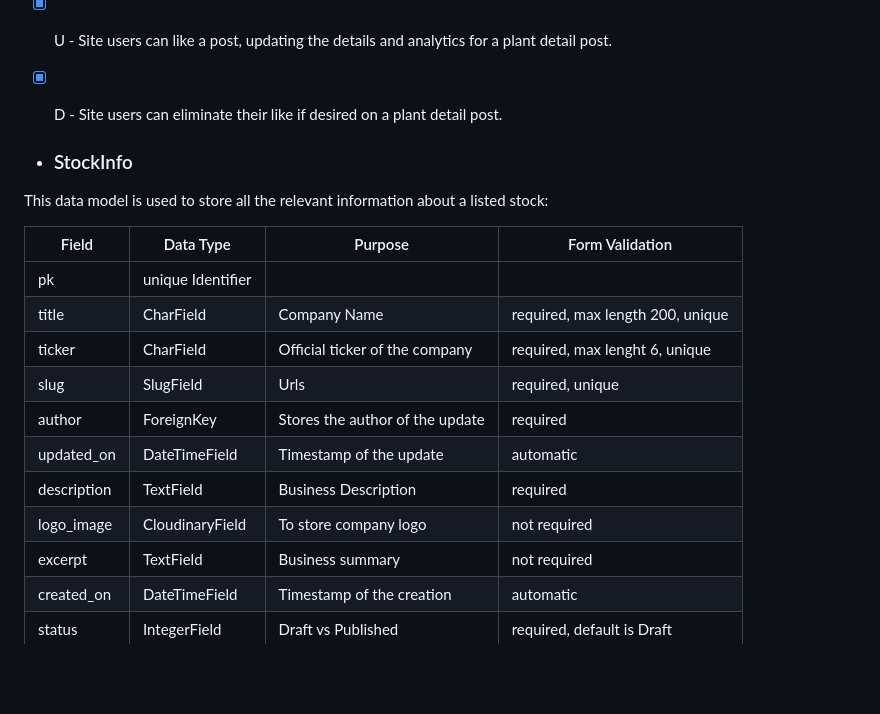
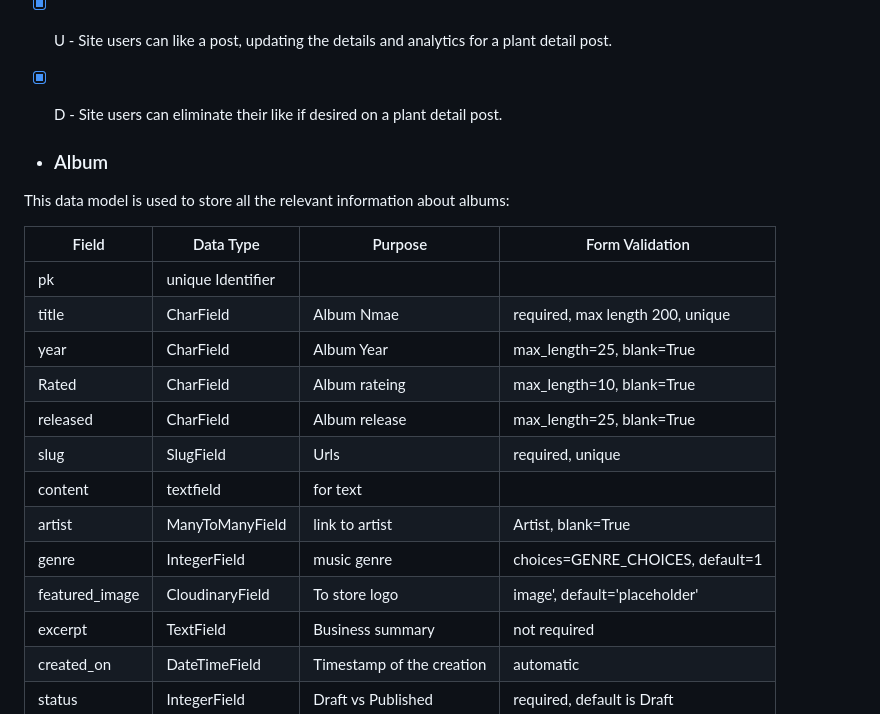
Before and after one commit to Dylangroome/Pro-4-Album-Ranking, a Markdown page: README.md, the part around the change. Drawn GitHub-style; blank space fills up the shorter version.

Commit message:
album data model

```diff
--- a/README.md
+++ b/README.md
@@ -202,19 +202,21 @@ Dylan Groome
 - [X] D - Site users can eliminate their like if desired on a plant detail post.
 
 
-* ### StockInfo
-This data model is used to store all the relevant information about a listed stock:
+* ### Album
+This data model is used to store all the relevant information about albums:
 
 | Field       | Data Type         | Purpose                          | Form Validation                  |
 |-------------|-------------------|----------------------------------|----------------------------------|
 | pk          | unique Identifier |                                  |                                  |
-| title       | CharField         | Company Name                     | required, max length 200, unique |
-| ticker      | CharField         | Official ticker of the company   | required, max lenght 6, unique   |
+| title       | CharField         | Album Nmae                       | required, max length 200, unique |
+| year        | CharField         | Album Year                       | max_length=25, blank=True        |
+| Rated       | CharField         | Album rateing                    | max_length=10, blank=True        |
+| released    | CharField         | Album release                    | max_length=25, blank=True        |
 | slug        | SlugField         | Urls                             | required, unique                 |
-| author      | ForeignKey        | Stores the author of the update  | required                         |
-| updated_on  | DateTimeField     | Timestamp of the update          | automatic                        |
-| description | TextField         | Business Description             | required                         |
-| logo_image  | CloudinaryField   | To store company logo            | not required                     |
+| content     | textfield         | for text                         |                 |
+| artist      | ManyToManyField   | link to artist                   | Artist, blank=True               |
+| genre       | IntegerField      | music genre                      | choices=GENRE_CHOICES, default=1 |
+| featured_image   | CloudinaryField   | To store logo               | image', default='placeholder'    |
 | excerpt     | TextField         | Business summary                 | not required                     |
 | created_on  | DateTimeField     | Timestamp of the creation        | automatic                        |
 | status      | IntegerField      | Draft vs Published               | required, default is Draft       |
```
